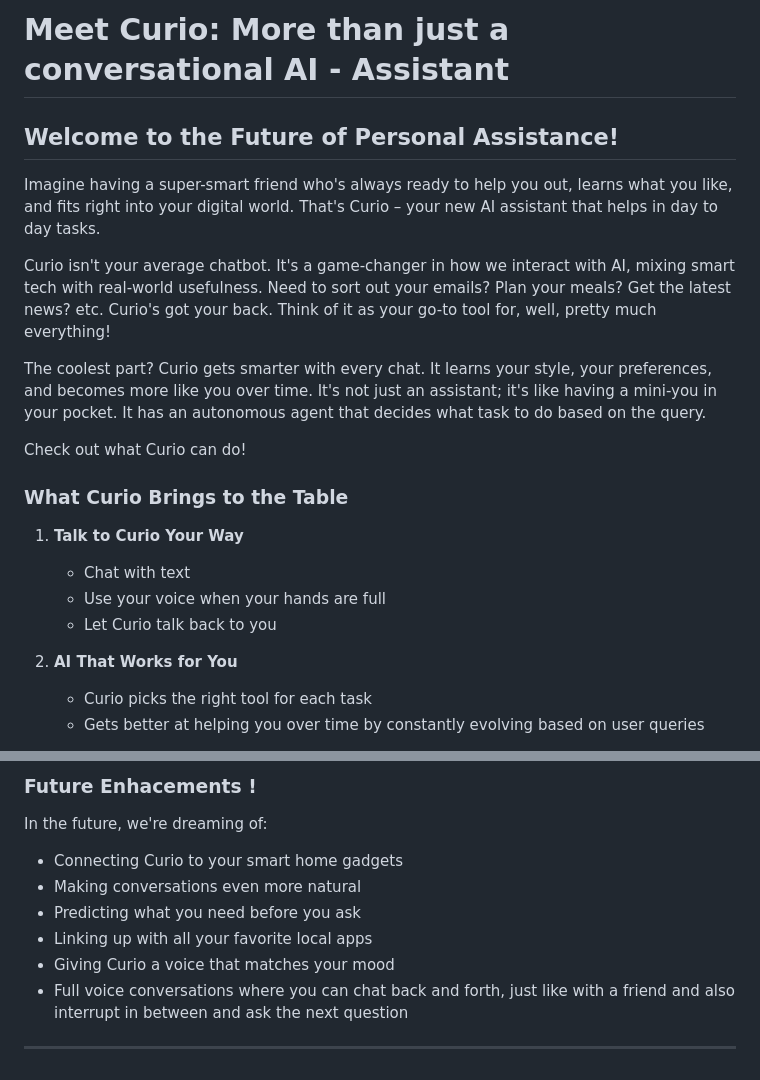
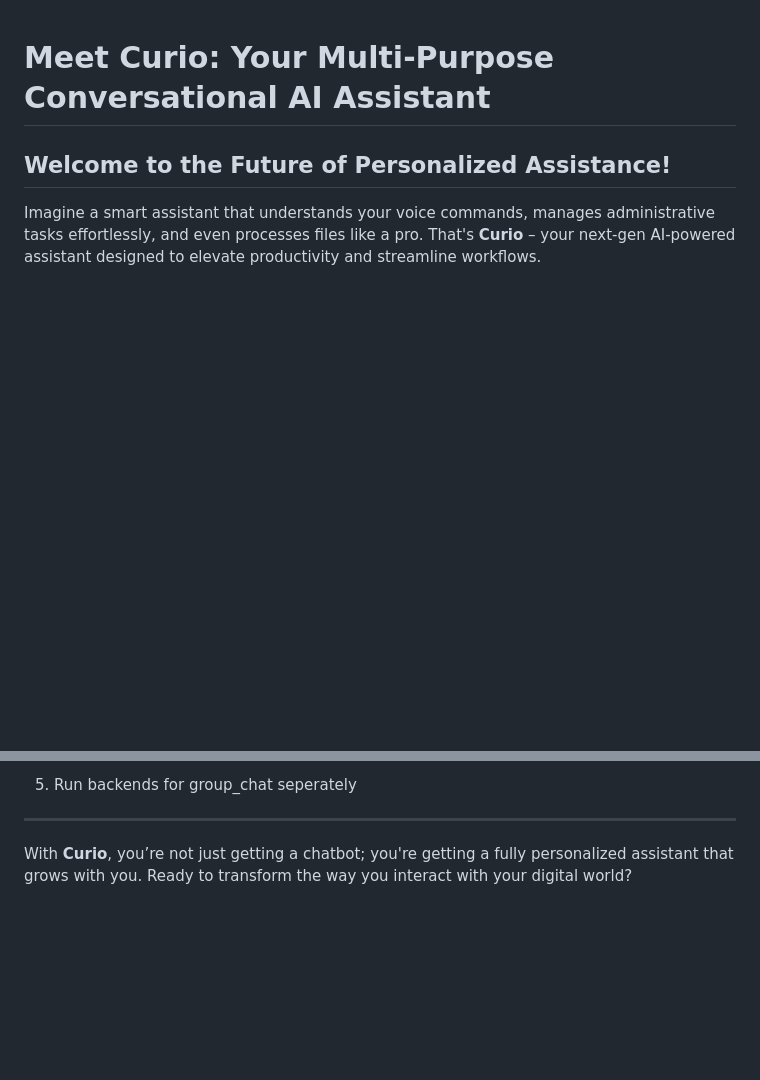
Before and after one commit to Aswath321/Curio, a Markdown page: README.md, 2 parts joined by grey strips. Drawn GitHub-style; blank space fills up the shorter version.

```diff
--- a/README.md
+++ b/README.md
@@ -1,23 +1,7 @@
-# Meet Curio: More than just a conversational AI - Assistant
 
-## Welcome to the Future of Personal Assistance!
+# Meet Curio: Your Multi-Purpose Conversational AI Assistant
 
-Imagine having a super-smart friend who's always ready to help you out, learns what you like, and fits right into your digital world. That's Curio – your new AI assistant that helps in day to day tasks.
+## Welcome to the Future of Personalized Assistance!
 
-Curio isn't your average chatbot. It's a game-changer in how we interact with AI, mixing smart tech with real-world usefulness. Need to sort out your emails? Plan your meals? Get the latest news? etc. Curio's got your back. Think of it as your go-to tool for, well, pretty much everything!
+Imagine a smart assistant that understands your voice commands, manages administrative tasks effortlessly, and even processes files like a pro. That's **Curio** – your next-gen AI-powered assistant designed to elevate productivity and streamline workflows.
 
-The coolest part? Curio gets smarter with every chat. It learns your style, your preferences, and becomes more like you over time. It's not just an assistant; it's like having a mini-you in your pocket. It has an autonomous agent that decides what task to do based on the query.
-
-Check out what Curio can do!
-
-###  What Curio Brings to the Table
-
-1. **Talk to Curio Your Way**
-   - Chat with text
-   - Use your voice when your hands are full
-   - Let Curio talk back to you
-
-2. **AI That Works for You**
-   - Curio picks the right tool for each task
-   - Gets better at helping you over time by constantly evolving based on user queries
-
@@ -142,12 +84,7 @@ Check out what Curio can do!
 
-### Future Enhacements !
+5. Run backends for group_chat seperately
 
-In the future, we're dreaming of:
-- Connecting Curio to your smart home gadgets
-- Making conversations even more natural
-- Predicting what you need before you ask
-- Linking up with all your favorite local apps
-- Giving Curio a voice that matches your mood
-- Full voice conversations where you can chat back and forth, just like with a friend and also interrupt in between and ask the next question
 
 ---
+
+With **Curio**, you’re not just getting a chatbot; you're getting a fully personalized assistant that grows with you. Ready to transform the way you interact with your digital world?
```
Also changed, not shown: other parts of README.md (+64 -106 lines).
